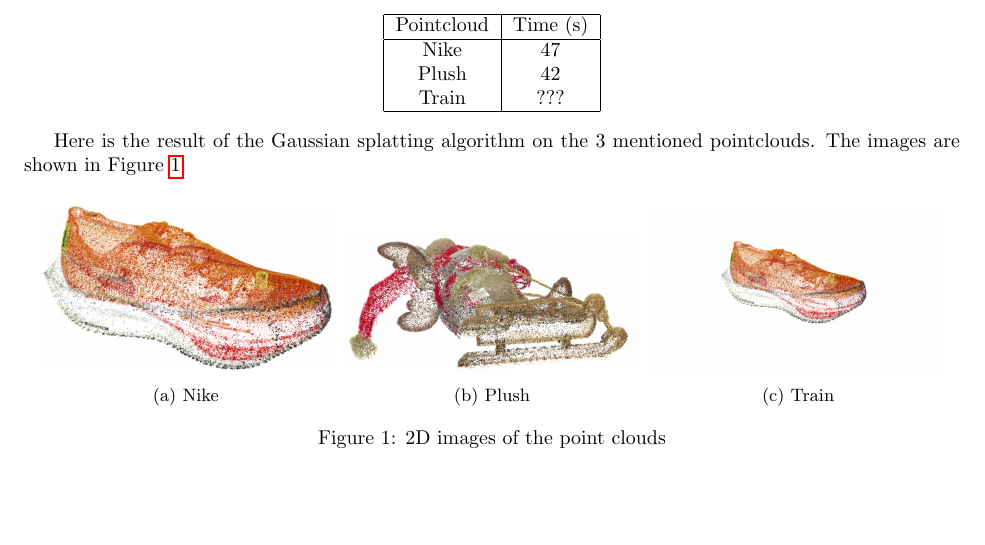
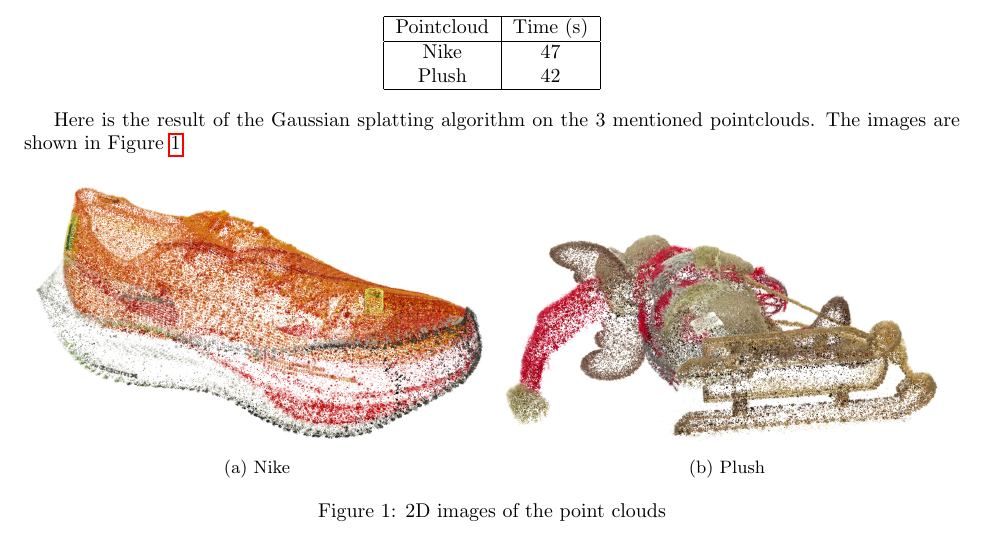
Before and after one commit to maticstare/gaussian_splatting, a LaTeX document (report.tex): part of page 2 of 2, cut so that both start at the same text. Compiled offline with pdfLaTeX.

Commit message:
Updated the report.

```diff
--- a/report.tex
+++ b/report.tex
@@ -54,7 +54,6 @@
      \hline
      Nike & 47 \\
      Plush & 42 \\
-     Train & ??? \\
      \hline
     \end{tabular}
 \end{center}\label{tab:results}
@@ -63,17 +62,13 @@
 
 \begin{figure}[H]
     \centering
-    \begin{subfigure}{0.32\textwidth}
+    \begin{subfigure}{0.495\textwidth}
         \includegraphics[width=\textwidth]{nike.png}
         \caption{Nike}
     \end{subfigure}
-    \begin{subfigure}{0.32\textwidth}
+    \begin{subfigure}{0.495\textwidth}
         \includegraphics[width=\textwidth]{plush.png}
         \caption{Plush}
-    \end{subfigure}
-    \begin{subfigure}{0.32\textwidth}
-        \includegraphics[width=\textwidth]{train.png}
-        \caption{Train}
     \end{subfigure}
     \caption{2D images of the point clouds}
     \label{fig:images}
```
Also changed, not shown: report.pdf.
